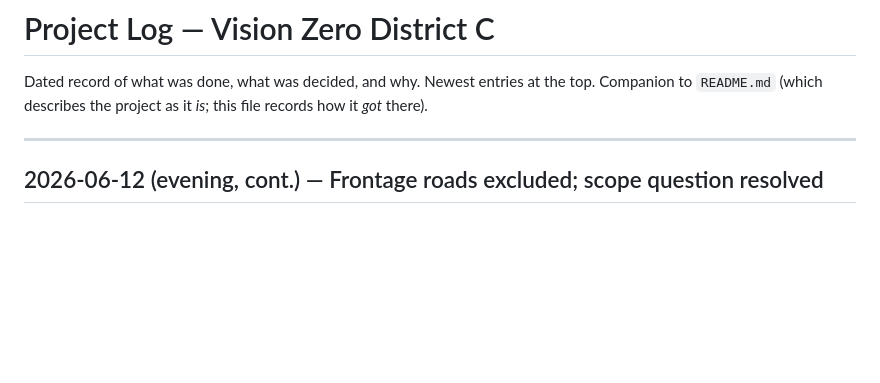
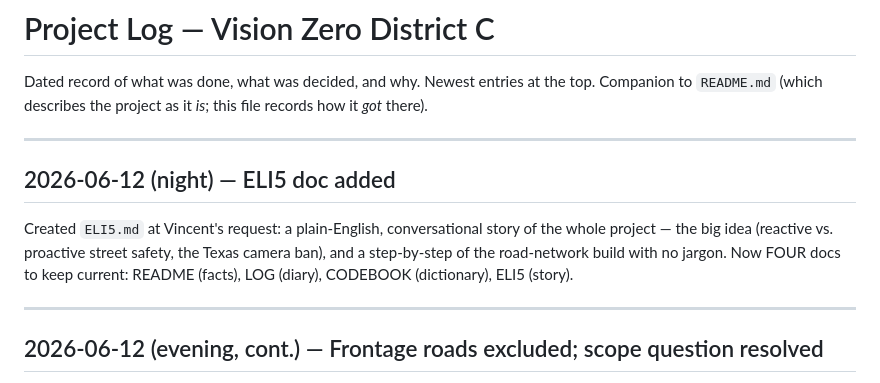
Before and after one commit to WrenVin/PharisFellowshipVisionZero, a Markdown page: LOG.md, the part around the change. GitHub-like rendering; blank space fills up the shorter version.

Commit message:
Add ELI5.md — plain-English story of the project
Conversational, no-jargon walkthrough of the big idea and the road-network
build, for non-technical readers (council staff, reviewers). Fourth doc
alongside README/LOG/CODEBOOK.

Co-Authored-By: Claude Fable 5 <noreply@anthropic.com>

```diff
--- a/LOG.md
+++ b/LOG.md
@@ -1,6 +1,12 @@
 # Project Log — Vision Zero District C
 
 Dated record of what was done, what was decided, and why. Newest entries at the top. Companion to `README.md` (which describes the project as it *is*; this file records how it *got* there).
+
+---
+
+## 2026-06-12 (night) — ELI5 doc added
+
+Created `ELI5.md` at Vincent's request: a plain-English, conversational story of the whole project — the big idea (reactive vs. proactive street safety, the Texas camera ban), and a step-by-step of the road-network build with no jargon. Now FOUR docs to keep current: README (facts), LOG (diary), CODEBOOK (dictionary), ELI5 (story).
 
 ---
 
```
